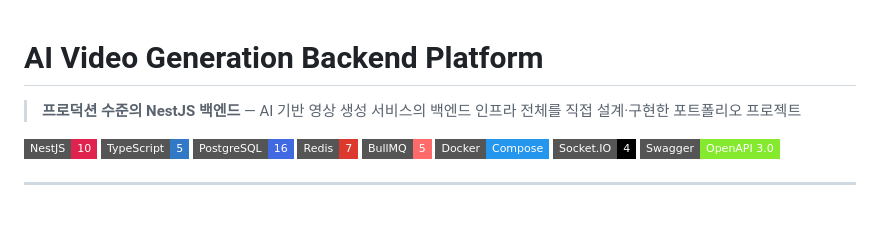
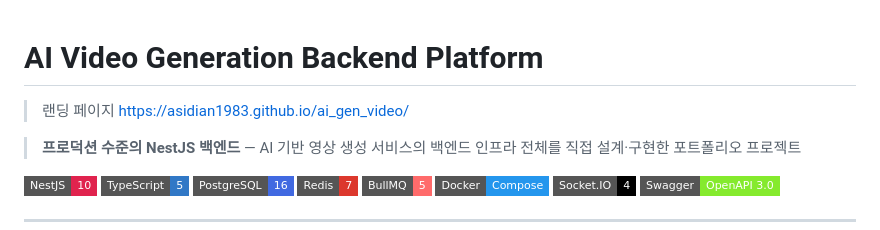
Before and after one commit to asidian1983/ai_gen_video, a Markdown page: README.md, the part around the change. Drawn GitHub-style; badges without logos; blank space fills up the shorter version.

Commit message:
Update README.md - landing page

```diff
--- a/README.md
+++ b/README.md
@@ -1,4 +1,7 @@
 # AI Video Generation Backend Platform
+
+> 랜딩 페이지
+https://asidian1983.github.io/ai_gen_video/
 
 > **프로덕션 수준의 NestJS 백엔드** — AI 기반 영상 생성 서비스의 백엔드 인프라 전체를 직접 설계·구현한 포트폴리오 프로젝트
 
```
